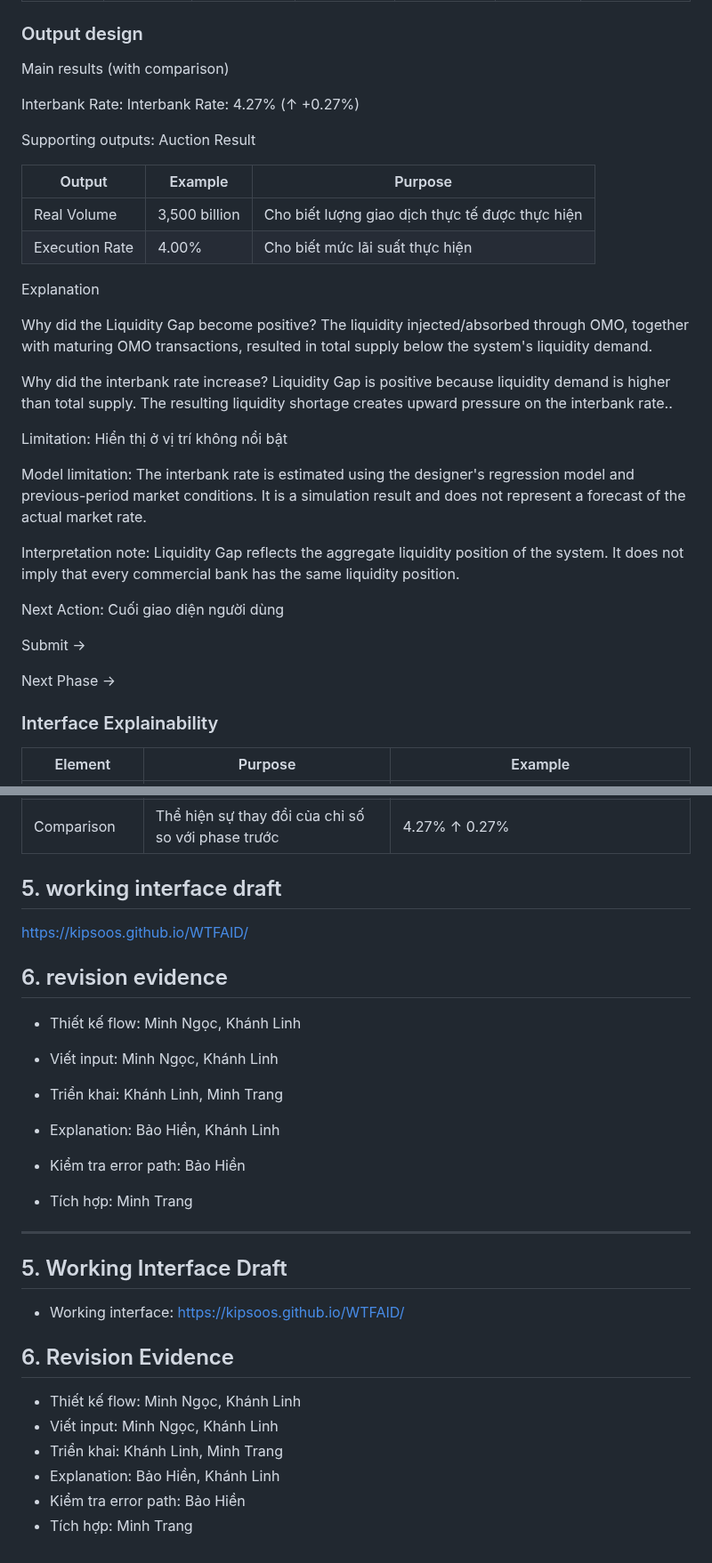
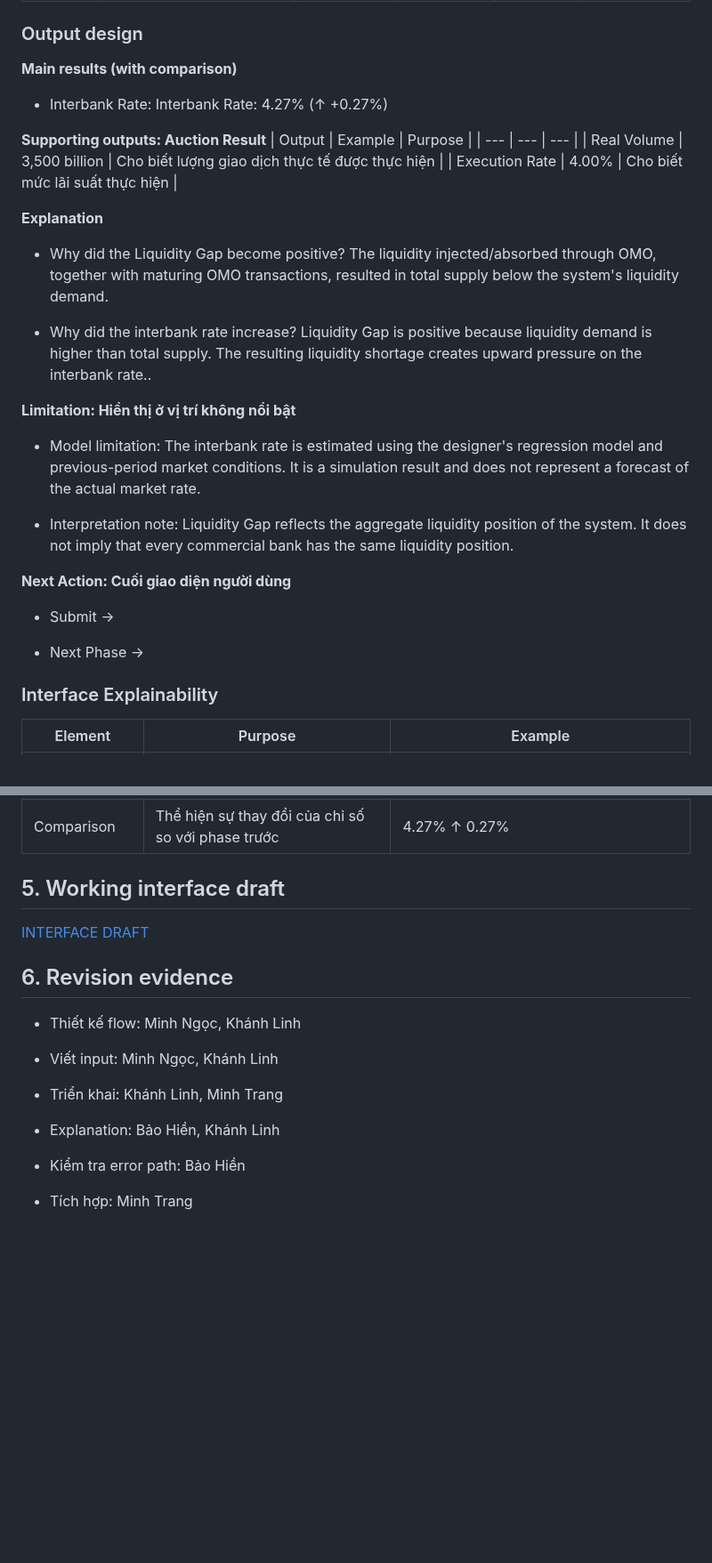
Before and after one commit to FTU-Legacy-63/G03, a Markdown page: WEEK 5.md, 2 parts joined by grey strips. Shown at 89% size. Rendered like a GitHub page; blank space fills up the shorter version.

```diff
--- a/WEEK 5.md
+++ b/WEEK 5.md
@@ -115,34 +111,32 @@ Ví dụ: User nhập Volume = −3,500 hoặc Repo/Reverse repo rate = -4% tron
 
 ### Output design
 
-Main results (with comparison)
+**Main results (with comparison)**
+- Interbank Rate: Interbank Rate: 4.27% (↑ +0.27%)
 
-Interbank Rate: Interbank Rate: 4.27% (↑ +0.27%)
-
-Supporting outputs: Auction Result
-
+**Supporting outputs: Auction Result**
 | Output | Example | Purpose |
 | --- | --- | --- |
 | Real Volume | 3,500 billion | Cho biết lượng giao dịch thực tế được thực hiện |
 | Execution Rate | 4.00% | Cho biết mức lãi suất thực hiện |
 
-Explanation
+**Explanation**
 
-Why did the Liquidity Gap become positive? The liquidity injected/absorbed through OMO, together with maturing OMO transactions, resulted in total supply below the system's liquidity demand.
+- Why did the Liquidity Gap become positive? The liquidity injected/absorbed through OMO, together with maturing OMO transactions, resulted in total supply below the system's liquidity demand.
 
-Why did the interbank rate increase? Liquidity Gap is positive because liquidity demand is higher than total supply. The resulting liquidity shortage creates upward pressure on the interbank rate..
+- Why did the interbank rate increase? Liquidity Gap is positive because liquidity demand is higher than total supply. The resulting liquidity shortage creates upward pressure on the interbank rate..
 
-Limitation: Hiển thị ở vị trí không nổi bật
+**Limitation: Hiển thị ở vị trí không nổi bật**
 
-Model limitation: The interbank rate is estimated using the designer's regression model and previous-period market conditions. It is a simulation result and does not represent a forecast of the actual market rate.
+- Model limitation: The interbank rate is estimated using the designer's regression model and previous-period market conditions. It is a simulation result and does not represent a forecast of the actual market rate.
 
-Interpretation note: Liquidity Gap reflects the aggregate liquidity position of the system. It does not imply that every commercial bank has the same liquidity position.
+- Interpretation note: Liquidity Gap reflects the aggregate liquidity position of the system. It does not imply that every commercial bank has the same liquidity position.
 
-Next Action: Cuối giao diện người dùng
+**Next Action: Cuối giao diện người dùng**
 
-Submit →
+- Submit →
 
-Next Phase →
+- Next Phase →
 
 ### Interface Explainability
 
@@ -156,11 +150,11 @@ Next Phase →
 | Tooltip | Giải thích ngắn về ý nghĩa của các chỉ số | ? beside “Interbank Rate” |
 | Comparison | Thể hiện sự thay đổi của chỉ số so với phase trước | 4.27% ↑ 0.27% |
 
-## 5. working interface draft
+## 5. Working interface draft
 
-https://kipsoos.github.io/WTFAID/
+[INTERFACE DRAFT](https://kipsoos.github.io/WTFAID/)
 
-## 6. revision evidence
+## 6. Revision evidence
 
 - Thiết kế flow: Minh Ngọc, Khánh Linh
 
@@ -173,19 +167,3 @@ https://kipsoos.github.io/WTFAID/
 - Kiểm tra error path: Bảo Hiền
 
 - Tích hợp: Minh Trang
-
-
----
-
-## 5. Working Interface Draft
-
-- Working interface: https://kipsoos.github.io/WTFAID/
-
-## 6. Revision Evidence
-
-- Thiết kế flow: Minh Ngọc, Khánh Linh
-- Viết input: Minh Ngọc, Khánh Linh
-- Triển khai: Khánh Linh, Minh Trang
-- Explanation: Bảo Hiền, Khánh Linh
-- Kiểm tra error path: Bảo Hiền
-- Tích hợp: Minh Trang
```
Also changed, not shown: other parts of WEEK 5.md (+1 -5 lines).
